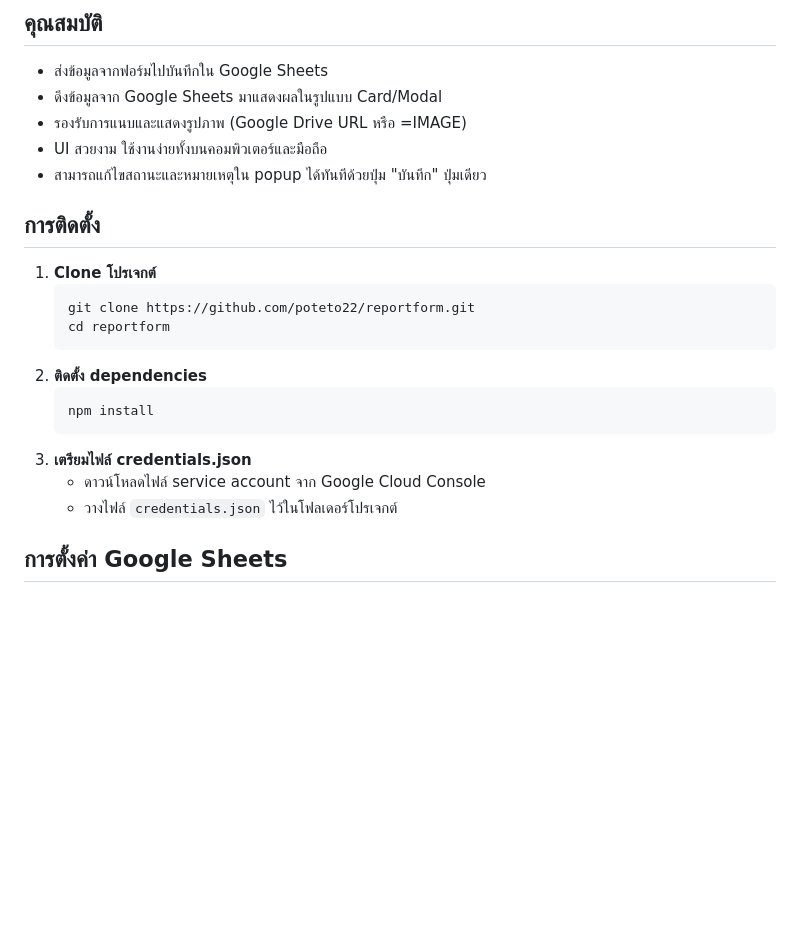
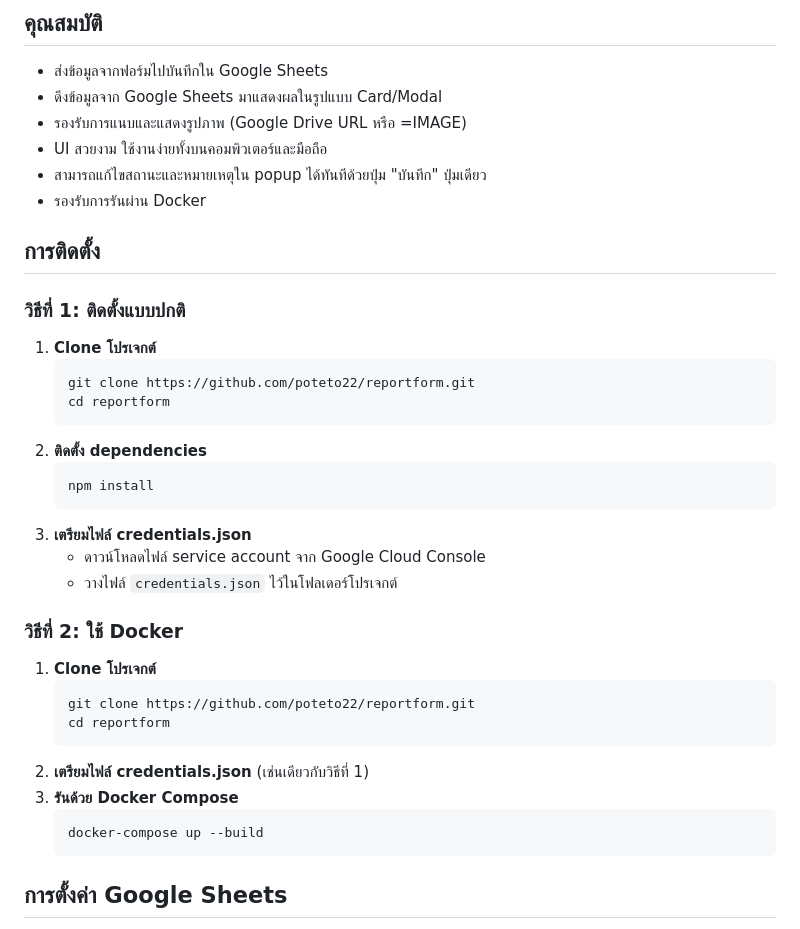
Before and after one commit to poteto22/reportform, a Markdown page: README.md, the part around the change printed below. Rendered like a GitHub page; blank space fills up the shorter version.

````diff
--- a/README.md
+++ b/README.md
@@ -8,8 +8,11 @@
 - รองรับการแนบและแสดงรูปภาพ (Google Drive URL หรือ =IMAGE)
 - UI สวยงาม ใช้งานง่ายทั้งบนคอมพิวเตอร์และมือถือ
 - สามารถแก้ไขสถานะและหมายเหตุใน popup ได้ทันทีด้วยปุ่ม "บันทึก" ปุ่มเดียว
+- รองรับการรันผ่าน Docker
 
 ## การติดตั้ง
+
+### วิธีที่ 1: ติดตั้งแบบปกติ
 1. **Clone โปรเจกต์**
    ```bash
    git clone https://github.com/poteto22/reportform.git
@@ -23,6 +26,18 @@
    - ดาวน์โหลดไฟล์ service account จาก Google Cloud Console
    - วางไฟล์ `credentials.json` ไว้ในโฟลเดอร์โปรเจกต์
 
+### วิธีที่ 2: ใช้ Docker
+1. **Clone โปรเจกต์**
+   ```bash
+   git clone https://github.com/poteto22/reportform.git
+   cd reportform
+   ```
+2. **เตรียมไฟล์ credentials.json** (เช่นเดียวกับวิธีที่ 1)
+3. **รันด้วย Docker Compose**
+   ```bash
+   docker-compose up --build
+   ```
+
 ## การตั้งค่า Google Sheets
 - สร้าง Google Sheet และแชร์ให้ service account email สามารถแก้ไขได้
 - กำหนด `SPREADSHEET_ID` และ `SHEET_NAME` ในไฟล์ `index.js`
````
Also changed, not shown: other parts of README.md (+73 -11 lines).
